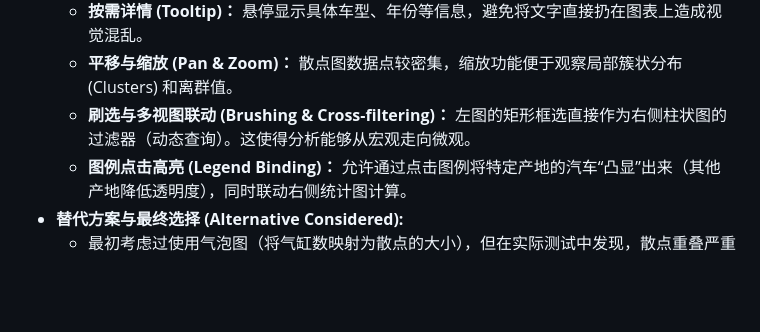
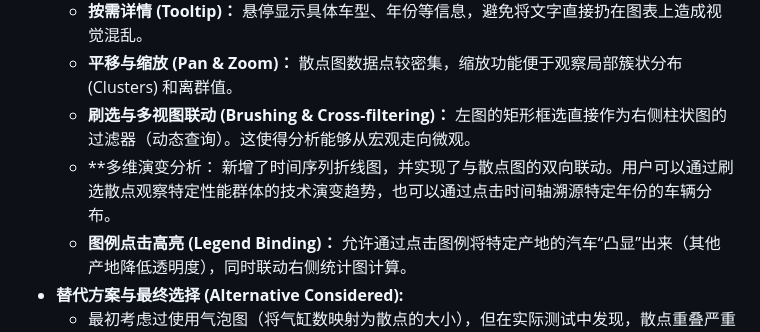
Before and after one commit to 4519645/-, a Markdown page: README.md, the part around the change. Drawn GitHub-style; blank space fills up the shorter version.

Commit message:
Enhance README with multi-dimensional analysis details
Added a section on multi-dimensional evolution analysis with time series line charts and bidirectional interaction with scatter plots.

```diff
--- a/README.md
+++ b/README.md
@@ -25,6 +25,7 @@
   * **按需详情 (Tooltip)：** 悬停显示具体车型、年份等信息，避免将文字直接扔在图表上造成视觉混乱。
   * **平移与缩放 (Pan & Zoom)：** 散点图数据点较密集，缩放功能便于观察局部簇状分布 (Clusters) 和离群值。
   * **刷选与多视图联动 (Brushing & Cross-filtering)：** 左图的矩形框选直接作为右侧柱状图的过滤器（动态查询）。这使得分析能够从宏观走向微观。
+  * **多维演变分析： 新增了时间序列折线图，并实现了与散点图的双向联动。用户可以通过刷选散点观察特定性能群体的技术演变趋势，也可以通过点击时间轴溯源特定年份的车辆分布。
   * **图例点击高亮 (Legend Binding)：** 允许通过点击图例将特定产地的汽车“凸显”出来（其他产地降低透明度），同时联动右侧统计图计算。
 * **替代方案与最终选择 (Alternative Considered):**
   * 最初考虑过使用气泡图（将气缸数映射为散点的大小），但在实际测试中发现，散点重叠严重导致大小难以分辨（视觉编码失效），且显得杂乱。最终决定将“气缸数”剥离出来，用一个联动的柱状图单独展示。事实证明，“焦点+上下文”的多视图协同极大地提升了探索体验。
```
